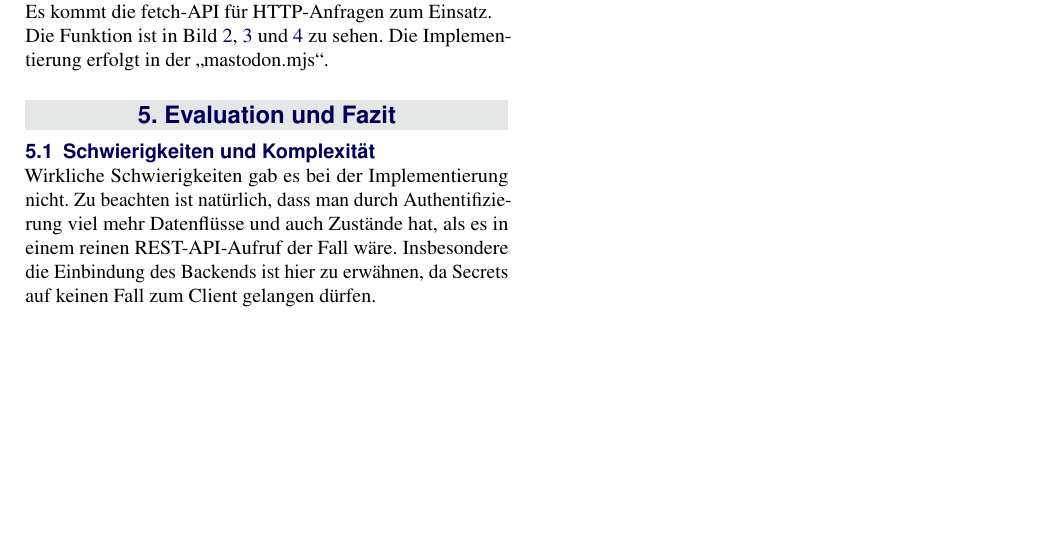
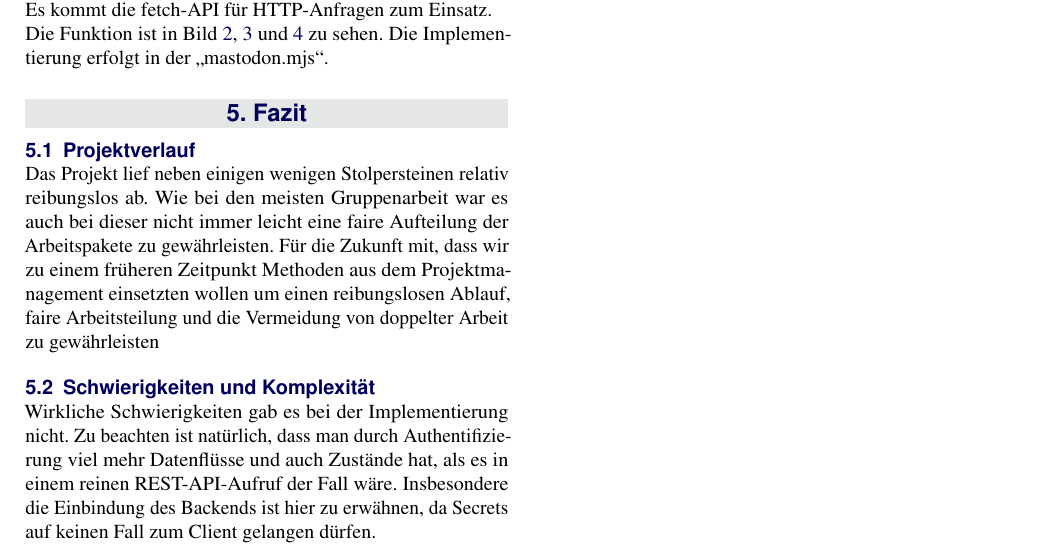
Before and after one commit to activitypub-frontend/doku, a LaTeX document (article_3.tex): part of page 2 of 5, cut so that both start at the same text, the shorter picture padded with empty space. Compiled offline with pdfLaTeX.

Commit message:
projektverlauf

```diff
--- a/article_3.tex
+++ b/article_3.tex
@@ -119,8 +119,9 @@ Der grundlegende Ablauf ist hierbei in Bild \ref{fig:mastodon1} zu sehen. Jede A
 \subsection{Anzeige der Timeline}
 Das Frontend führt nach der Authentifizierung alle Kommunikation mit dem Mastodon-Server selbstständig durch. Hierzu wird, entweder das Formular zur Authentifizierung angezeigt, oder per REST die Posts aus der Timeline abgeholt. Diese werden dann, in ein HTML gerendert, in die Kachel geschrieben. Es kommt die fetch-API für HTTP-Anfragen zum Einsatz. \\
 Die Funktion ist in Bild \ref{fig:demo1}, \ref{fig:demo2} und \ref{fig:demo3} zu sehen. Die Implementierung erfolgt in der \enquote{mastodon.mjs}.
-\section{Evaluation und Fazit}
-
+\section{Fazit}
+\subsection{Projektverlauf}
+Das Projekt lief neben einigen wenigen Stolpersteinen relativ reibungslos ab. Wie bei den meisten Gruppenarbeit war es auch bei dieser nicht immer leicht eine faire Aufteilung der Arbeitspakete zu gewährleisten. Für die Zukunft mit, dass wir zu einem früheren Zeitpunkt Methoden aus dem Projektmanagement einsetzten wollen um einen reibungslosen Ablauf, faire Arbeitsteilung und die Vermeidung von doppelter Arbeit zu gewährleisten
 \begin{figure*}
 \includegraphics[width=\linewidth]{mastodon.jpg}
 \caption{Mastodon Authentication}
```
